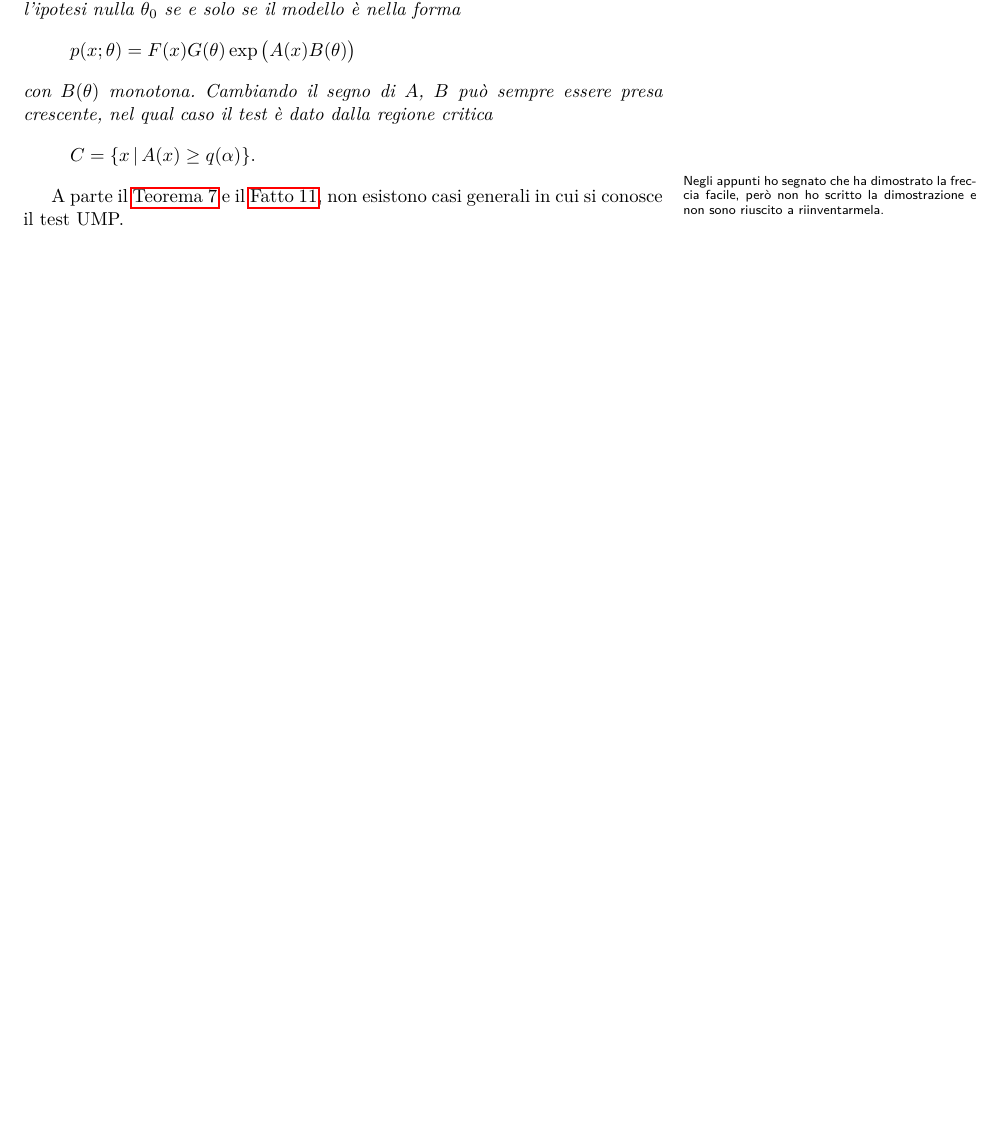
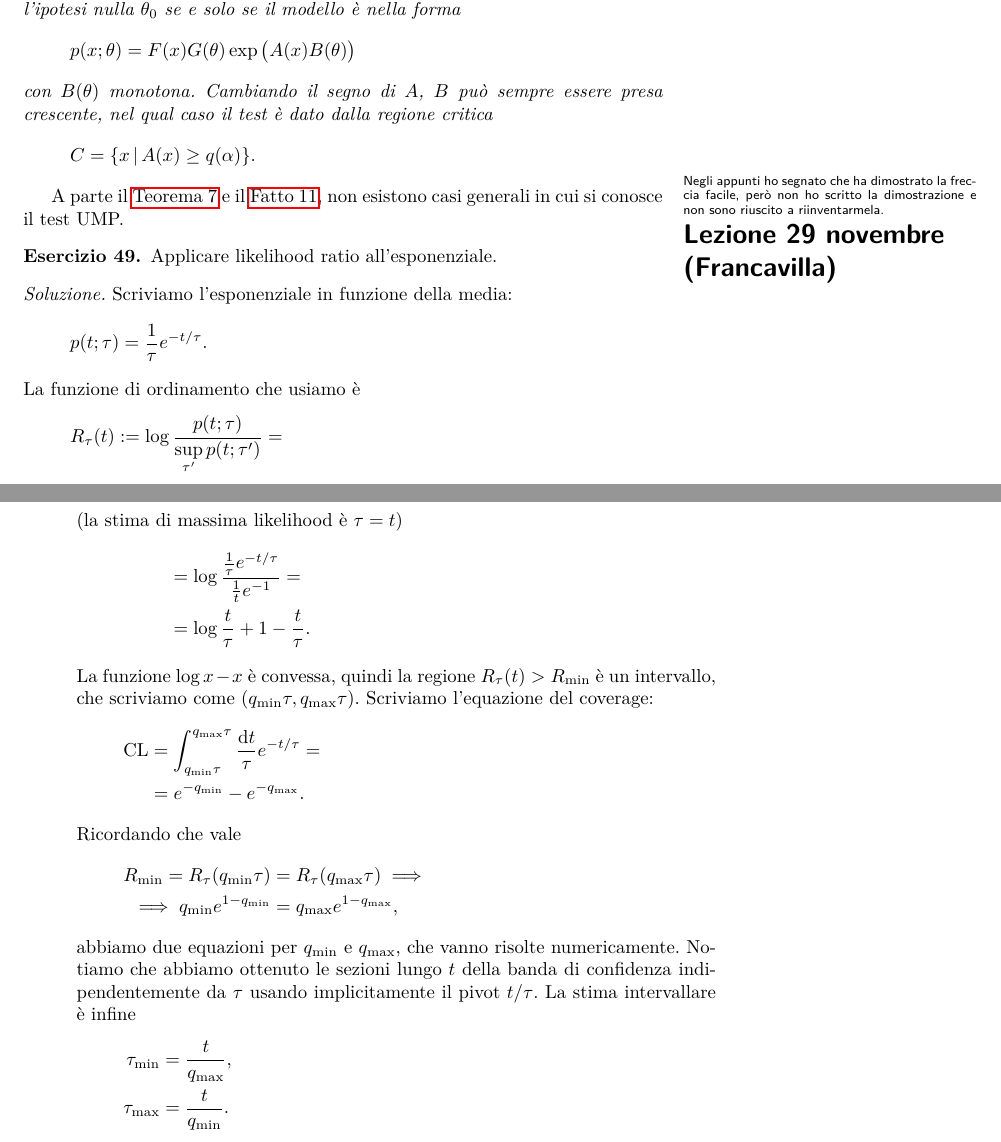
Before and after one commit to Gattocrucco/analstat, a LaTeX document (appunti_print_a4_vert.tex, which reads appunti_core.tex, lezioni/lez-2017-11-29.tex): part of page 52 of 65 before the commit and two parts of pages 52 and 53 of 66 after it, the two joined at a grey line, cut so that both start at the same text, the shorter picture padded with empty space. Compiled offline with pdfLaTeX.

Commit message:
cominciata 29 novembre likelihood ratio esponenziale

```diff
--- a/appunti_core.tex
+++ b/appunti_core.tex
@@ -107,6 +107,7 @@ Versione del documento: \today}
 \includelesson{2017}{11}{22}{Francavilla}
 % 24 novembre no lezione
 \includelesson{2017}{11}{28}{Punzi}
+\includelesson{2017}{11}{29}{Francavilla}
 
 \solutions
 
--- /dev/null
+++ b/lezioni/lez-2017-11-29.tex
@@ -0,0 +1,50 @@
+% Giacomo Petrillo
+% lezione di Francavilla
+
+\begin{exercise}
+	Applicare likelihood ratio all'esponenziale.
+\end{exercise}
+
+\begin{solution*}
+	Scriviamo l'esponenziale in funzione della media:
+	\begin{equation*}
+		p(t;\tau)
+		= \frac1\tau e^{-t/\tau}.
+	\end{equation*}
+	La funzione di ordinamento che usiamo è
+	\begin{align*}
+		R_\tau(t)
+		&\is \log \frac {p(t;\tau)} {\sup\limits_{\tau'} p(t;\tau')} = \\
+		\intertext{(la stima di massima likelihood è $\tau=t$)}
+		&= \log \frac {\frac1\tau e^{-t/\tau}} {\frac1t e^{-1}} = \\
+		&= \log\frac t\tau + 1 - \frac t\tau.
+	\end{align*}
+	La funzione $\log x - x$ è convessa,
+	quindi la regione $R_\tau(t)>R_\mathrm{min}$ è un intervallo,
+	che scriviamo come $(q_\mathrm{min}\tau, q_\mathrm{max}\tau)$.
+	Scriviamo l'equazione del coverage:
+	\begin{align*}
+		\mathrm{CL}
+		&= \int_{q_\mathrm{min}\tau}^{q_\mathrm{max}\tau} \frac{\de t}\tau e^{-t/\tau} = \\
+		&= e^{-q_\mathrm{min}} - e^{-q_\mathrm{max}}.
+	\end{align*}
+	Ricordando che vale
+	\begin{align*}
+		R_\mathrm{min} = R_\tau(q_\mathrm{min}\tau)
+		&= R_\tau(q_\mathrm{max}\tau) \implies \\
+		\implies q_\mathrm{min} e^{1-q_\mathrm{min}}
+		&= q_\mathrm{max} e^{1-q_\mathrm{max}},
+	\end{align*}
+	abbiamo due equazioni per $q_\mathrm{min}$ e $q_\mathrm{max}$,
+	che vanno risolte numericamente.
+	Notiamo che abbiamo ottenuto le sezioni lungo $t$ della banda di confidenza
+	indipendentemente da $\tau$
+	usando implicitamente il pivot $t/\tau$.
+	La stima intervallare è infine
+	\begin{align*}
+		\tau_\mathrm{min}
+		&= \frac t {q_\mathrm{max}}, \\
+		\tau_\mathrm{max}
+		&= \frac t {q_\mathrm{min}}.
+	\end{align*}
+\end{solution*}
```
